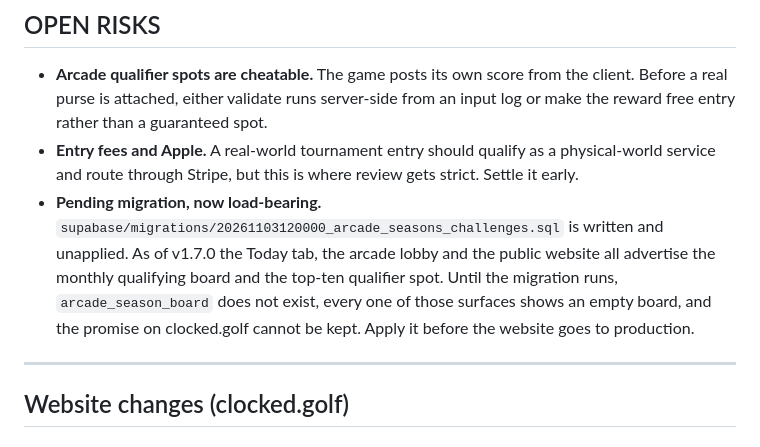
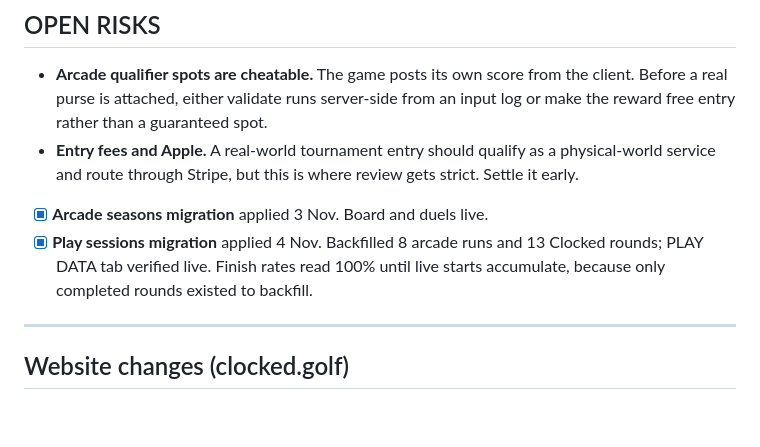
Before and after one commit to civi1776/playthru, a Markdown page: ROADMAP.md, the part around the change. Drawn GitHub-style; blank space fills up the shorter version.

Commit message:
Roadmap: both migrations applied and verified
Co-Authored-By: Claude Fable 5.1 <noreply@anthropic.com>

```diff
--- a/ROADMAP.md
+++ b/ROADMAP.md
@@ -76,7 +76,8 @@ today's top real score; sloppy = 3s hesitation, loose meter):
 
 - **Arcade qualifier spots are cheatable.** The game posts its own score from the client. Before a real purse is attached, either validate runs server-side from an input log or make the reward free entry rather than a guaranteed spot.
 - **Entry fees and Apple.** A real-world tournament entry should qualify as a physical-world service and route through Stripe, but this is where review gets strict. Settle it early.
-- **Pending migration, now load-bearing.** `supabase/migrations/20261103120000_arcade_seasons_challenges.sql` is written and unapplied. As of v1.7.0 the Today tab, the arcade lobby and the public website all advertise the monthly qualifying board and the top-ten qualifier spot. Until the migration runs, `arcade_season_board` does not exist, every one of those surfaces shows an empty board, and the promise on clocked.golf cannot be kept. Apply it before the website goes to production.
+- [x] **Arcade seasons migration** applied 3 Nov. Board and duels live.
+- [x] **Play sessions migration** applied 4 Nov. Backfilled 8 arcade runs and 13 Clocked rounds; PLAY DATA tab verified live. Finish rates read 100% until live starts accumulate, because only completed rounds existed to backfill.
 
 ---
 
```
